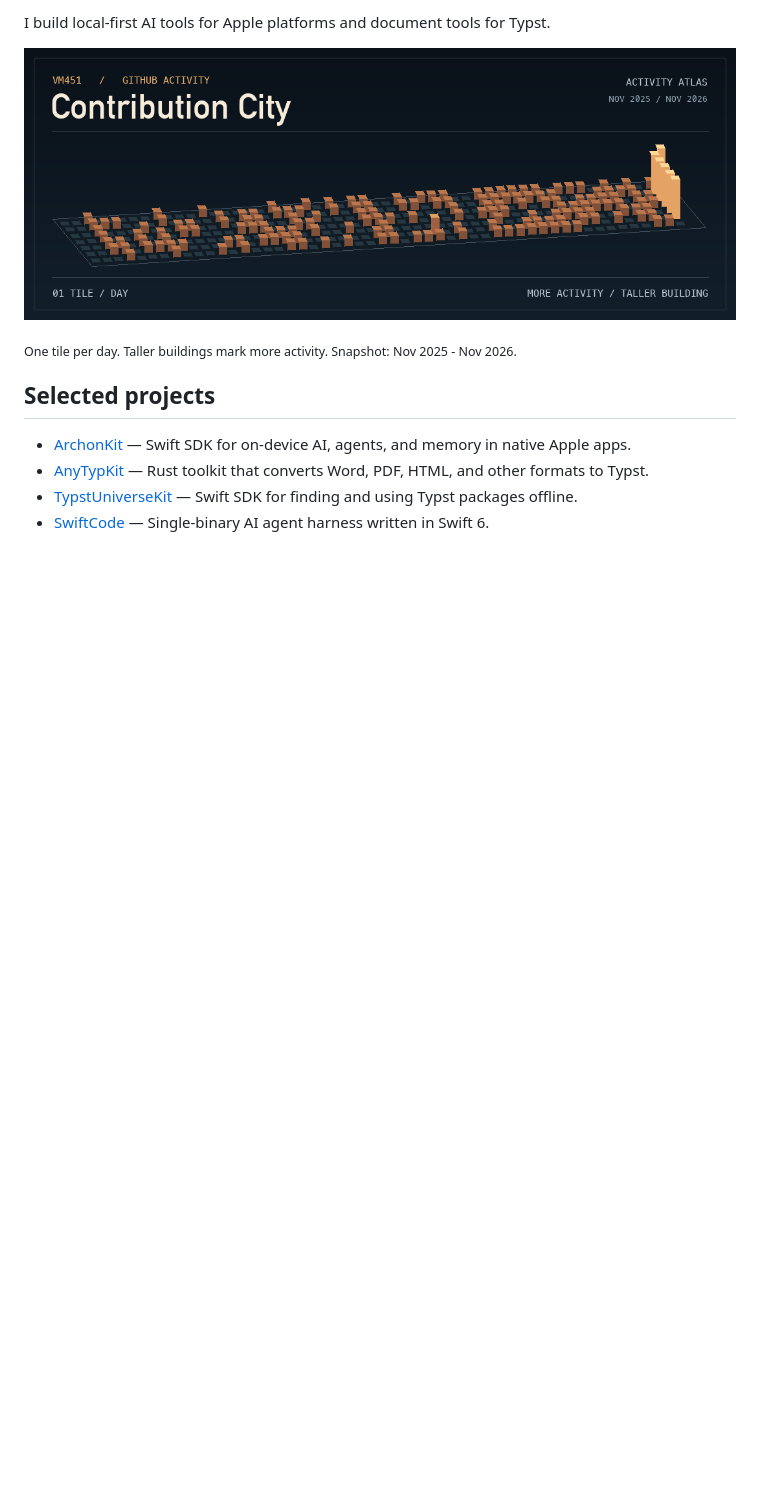
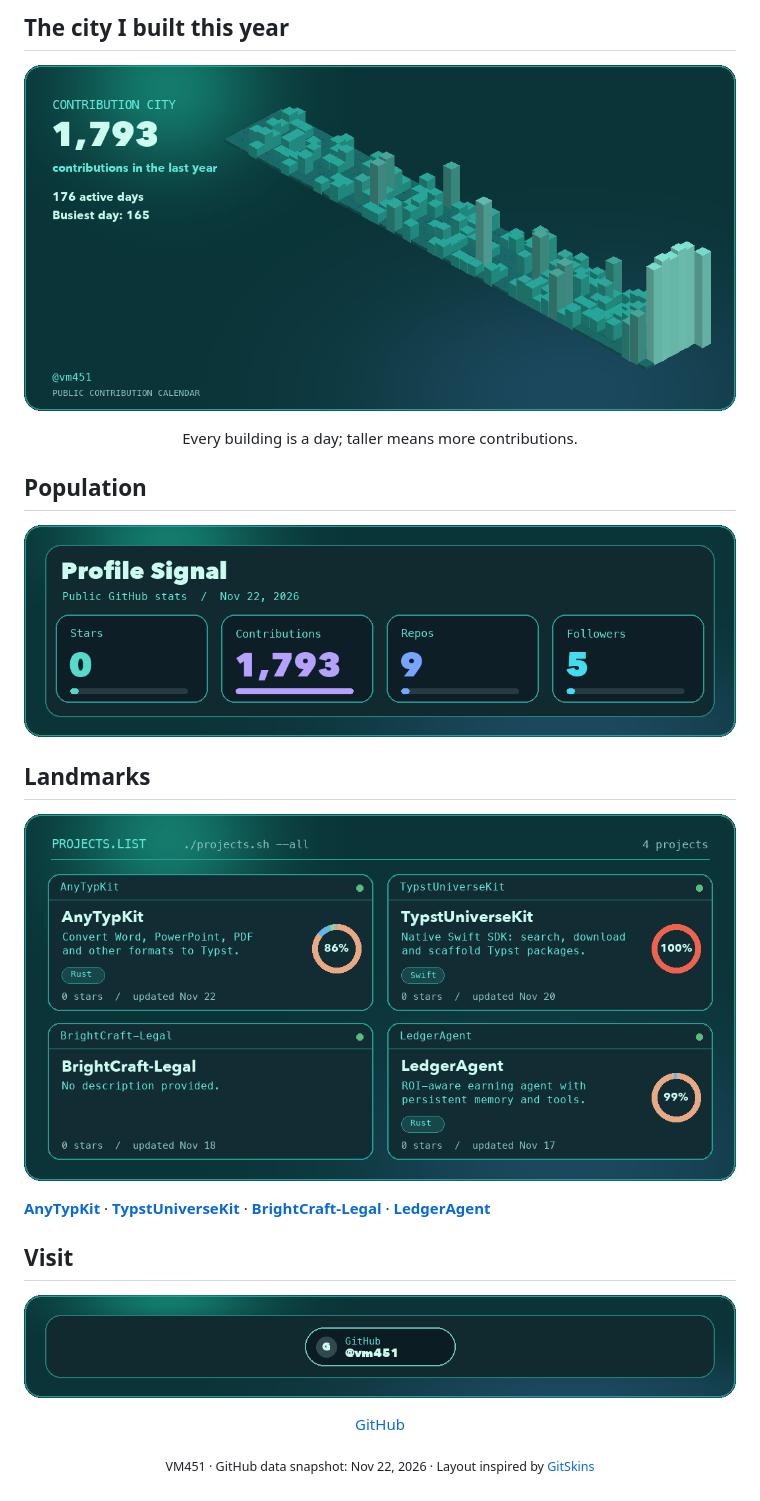
Before and after one commit to VM451/vm451, a Markdown page: README.md, the part around one of its changes. Rendered like a GitHub page; pictures changed too: contribution-city.png, profile-landmarks.png (added), profile-population.png (added); blank space fills up the shorter version.

Commit message:
docs(profile): match Contribution City reference

```diff
--- a/README.md
+++ b/README.md
@@ -2,3 +2,3 @@
 
-I build local-first AI tools for Apple platforms and document tools for Typst.
+## The city I built this year
 
@@ -6,9 +6,20 @@ I build local-first AI tools for Apple platforms and document tools for Typst.
 
-<sub>One tile per day. Taller buildings mark more activity. Snapshot: Nov 2025 - Nov 2026.</sub>
+<p align="center">Every building is a day; taller means more contributions.</p>
 
-## Selected projects
+## Population
 
-- [ArchonKit](https://github.com/VM451/ArchonKit) — Swift SDK for on-device AI, agents, and memory in native Apple apps.
-- [AnyTypKit](https://github.com/VM451/AnyTypKit) — Rust toolkit that converts Word, PDF, HTML, and other formats to Typst.
-- [TypstUniverseKit](https://github.com/VM451/TypstUniverseKit) — Swift SDK for finding and using Typst packages offline.
-- [SwiftCode](https://github.com/VM451/SwiftCode) — Single-binary AI agent harness written in Swift 6.
+![Profile Signal: 0 stars on public repos, 1,793 contributions, 9 public repositories, and 5 followers.](./profile-population.png)
+
+## Landmarks
+
+![Four project cards: AnyTypKit, TypstUniverseKit, BrightCraft-Legal, and LedgerAgent.](./profile-landmarks.png)
+
+[**AnyTypKit**](https://github.com/VM451/AnyTypKit) · [**TypstUniverseKit**](https://github.com/VM451/TypstUniverseKit) · [**BrightCraft-Legal**](https://github.com/VM451/BrightCraft-Legal) · [**LedgerAgent**](https://github.com/VM451/LedgerAgent)
+
+## Visit
+
+[![GitHub: @vm451](./profile-visit.png)](https://github.com/VM451)
+
+<p align="center"><a href="https://github.com/VM451">GitHub</a></p>
+
+<p align="center"><sub>VM451 · GitHub data snapshot: Nov 22, 2026 · Layout inspired by <a href="https://www.gitskins.com/templates/contribution-city">GitSkins</a></sub></p>
```
Also changed, not shown: other parts of README.md (+2 -2 lines), profile-header.png (added).
